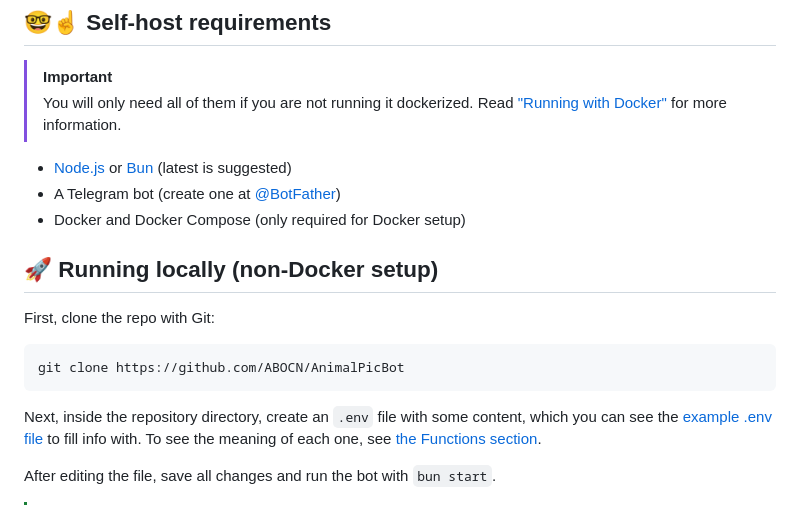
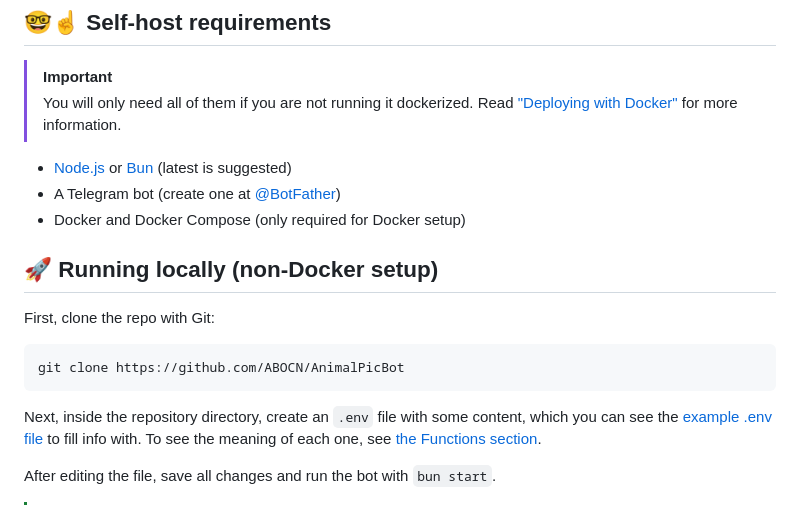
Before and after one commit to abocn/AnimalPicBot, a Markdown page: README.md, the part around the change printed below. Rendered like a GitHub page.

Commit message:
Fix MD051 and MD033 on README

```diff
--- a/README.md
+++ b/README.md
@@ -9,7 +9,7 @@
 ## 🤓☝️ Self-host requirements
 
 > [!IMPORTANT]
-> You will only need all of them if you are not running it dockerized. Read ["Running with Docker"](#running-with-docker) for more information.
+> You will only need all of them if you are not running it dockerized. Read ["Deploying with Docker"](#-deploying-with-docker) for more information.
 
 - [Node.js](https://nodejs.org) or [Bun](https://bun.sh) (latest is suggested)
 - A Telegram bot (create one at [@BotFather](https://t.me/botfather))
```
Also changed, not shown: other parts of README.md (+2 -5 lines).
